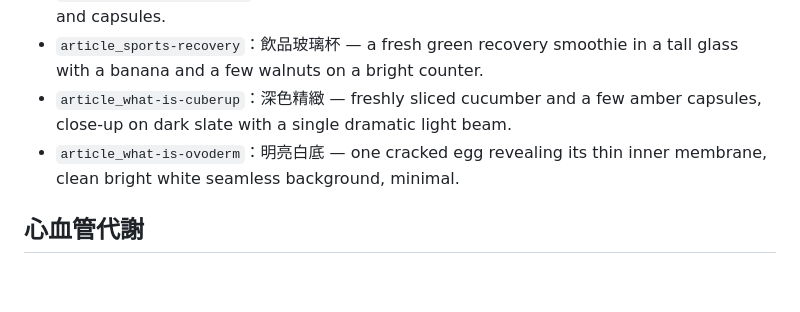
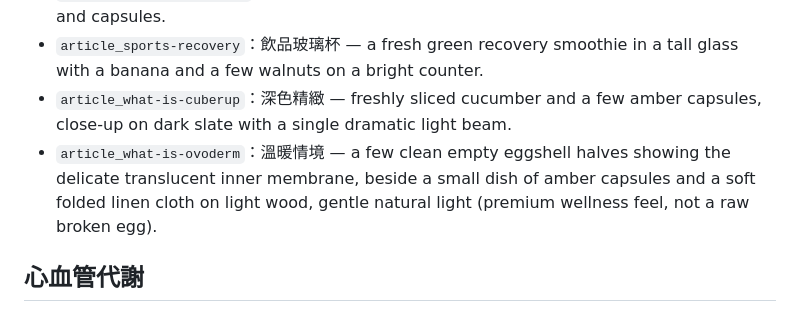
Before and after one commit to centerseed/materia, a Markdown page: content/_image_prompts.md, the part around the change. GitHub-like rendering; blank space fills up the shorter version.

Commit message:
docs(materia): 蛋殼膜配圖改溫暖情境(空蛋殼露內膜+膠囊+亞麻)避免生冷破蛋
Co-Authored-By: Claude Fable 5 <noreply@anthropic.com>

```diff
--- a/content/_image_prompts.md
+++ b/content/_image_prompts.md
@@ -32,7 +32,7 @@ Style & scene:
 - `article_elder-joint-care` ✅已生：木質 45° — cucumber, collagen powder spoon, eggs and capsules.
 - `article_sports-recovery`：飲品玻璃杯 — a fresh green recovery smoothie in a tall glass with a banana and a few walnuts on a bright counter.
 - `article_what-is-cuberup`：深色精緻 — freshly sliced cucumber and a few amber capsules, close-up on dark slate with a single dramatic light beam.
-- `article_what-is-ovoderm`：明亮白底 — one cracked egg revealing its thin inner membrane, clean bright white seamless background, minimal.
+- `article_what-is-ovoderm`：溫暖情境 — a few clean empty eggshell halves showing the delicate translucent inner membrane, beside a small dish of amber capsules and a soft folded linen cloth on light wood, gentle natural light (premium wellness feel, not a raw broken egg).
 
 ## 心血管代謝
 - `article_elder-heart-care`：料理成品 — a beautifully plated grilled salmon with whole grains and steamed greens, cozy home meal, side view.
```
